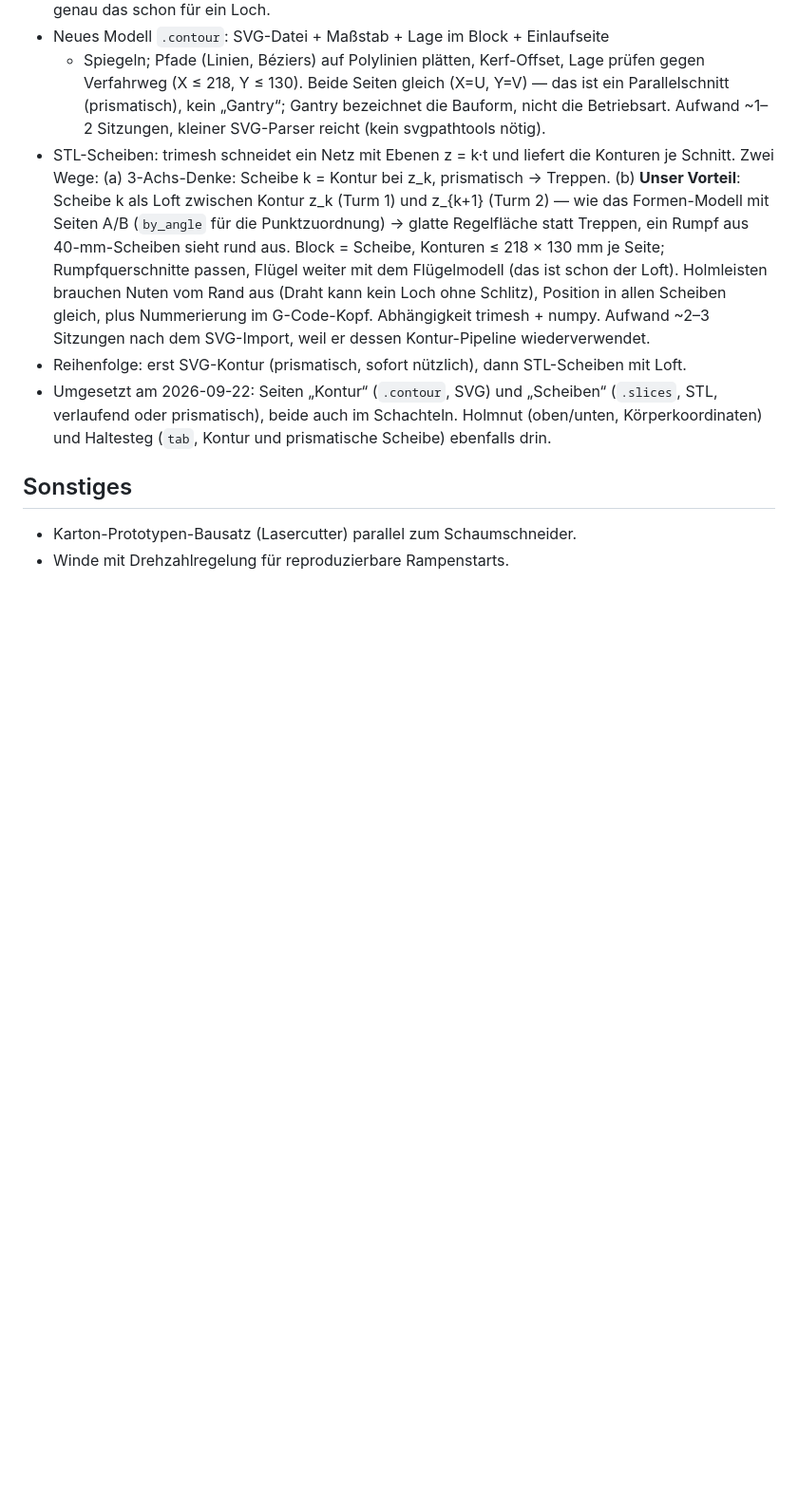
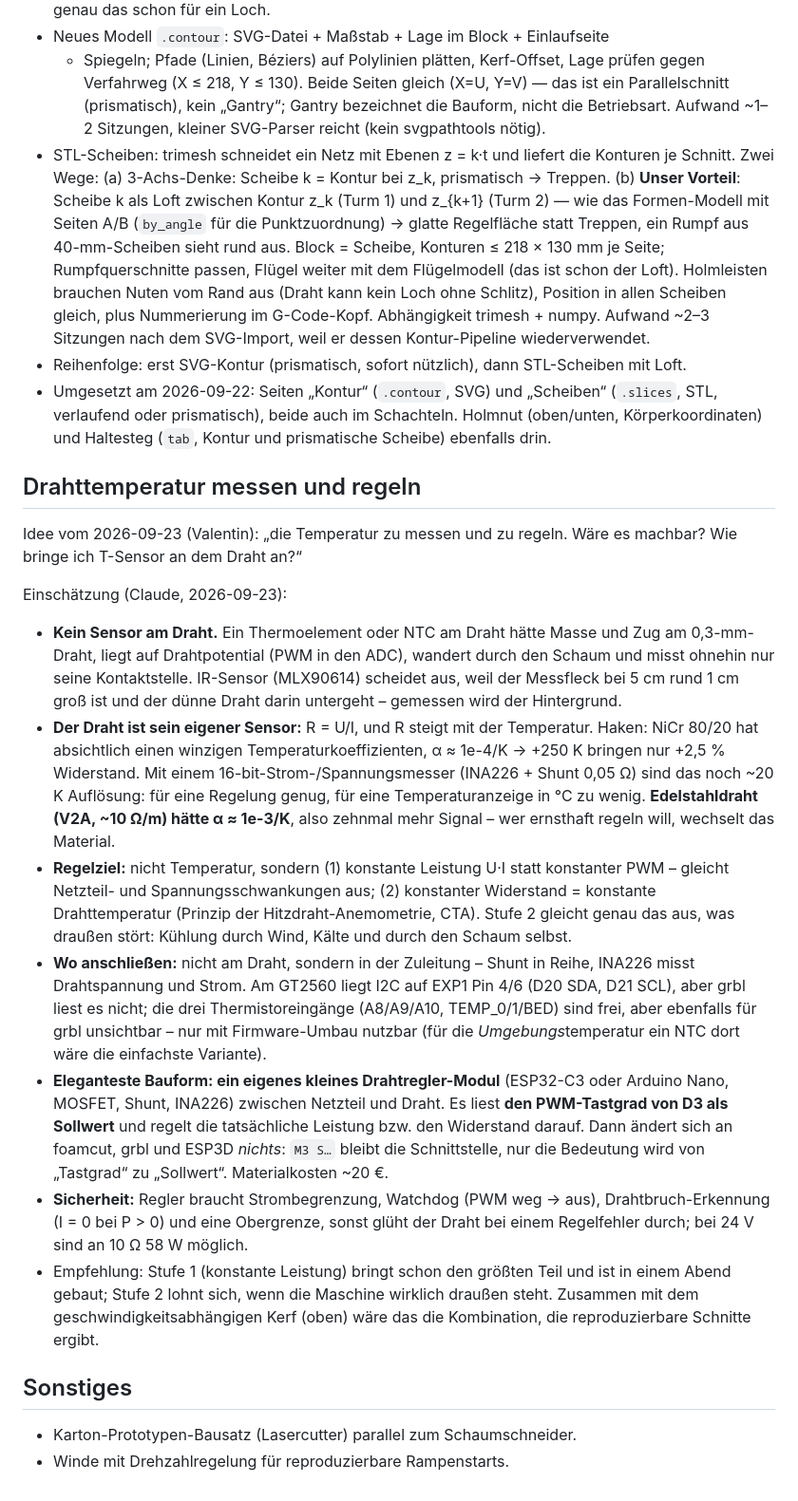
Before and after one commit to vheinitz/foamcut, a Markdown page: idee/zukunft.md, the part around the change. Shown at 95% size. Drawn GitHub-style; blank space fills up the shorter version.

Commit message:
zukunft.md: Drahttemperatur messen und regeln - Idee und Einschaetzung
Kein Sensor am Draht; der Draht als eigener Sensor (R = U/I), NiCr hat dafuer
einen zu kleinen Temperaturkoeffizienten, Edelstahl waere zehnmal besser.
Regelziel konstante Leistung bzw. konstanter Widerstand; eigenes
Drahtregler-Modul, das den D3-Tastgrad als Sollwert liest - damit bleibt die
Software unveraendert.

Co-Authored-By: Claude Opus 5 (1M context) <noreply@anthropic.com>
Claude-Session: https://claude.ai/code/session_01QNkYf1gq316zPTRfzf4ecE

```diff
--- a/idee/zukunft.md
+++ b/idee/zukunft.md
@@ -148,6 +148,48 @@ Einschätzung (Claude, 2026-09-23):
   Holmnut (oben/unten, Körperkoordinaten) und Haltesteg (`tab`, Kontur und
   prismatische Scheibe) ebenfalls drin.
 
+## Drahttemperatur messen und regeln
+Idee vom 2026-09-23 (Valentin): „die Temperatur zu messen und zu regeln.
+Wäre es machbar? Wie bringe ich T-Sensor an dem Draht an?“
+
+Einschätzung (Claude, 2026-09-23):
+- **Kein Sensor am Draht.** Ein Thermoelement oder NTC am Draht hätte Masse
+  und Zug am 0,3-mm-Draht, liegt auf Drahtpotential (PWM in den ADC), wandert
+  durch den Schaum und misst ohnehin nur seine Kontaktstelle. IR-Sensor
+  (MLX90614) scheidet aus, weil der Messfleck bei 5 cm rund 1 cm groß ist und
+  der dünne Draht darin untergeht – gemessen wird der Hintergrund.
+- **Der Draht ist sein eigener Sensor:** R = U/I, und R steigt mit der
+  Temperatur. Haken: NiCr 80/20 hat absichtlich einen winzigen
+  Temperaturkoeffizienten, α ≈ 1e-4/K → +250 K bringen nur +2,5 % Widerstand.
+  Mit einem 16-bit-Strom-/Spannungsmesser (INA226 + Shunt 0,05 Ω) sind das
+  noch ~20 K Auflösung: für eine Regelung genug, für eine Temperaturanzeige
+  in °C zu wenig. **Edelstahldraht (V2A, ~10 Ω/m) hätte α ≈ 1e-3/K**, also
+  zehnmal mehr Signal – wer ernsthaft regeln will, wechselt das Material.
+- **Regelziel:** nicht Temperatur, sondern (1) konstante Leistung U·I statt
+  konstanter PWM – gleicht Netzteil- und Spannungsschwankungen aus; (2)
+  konstanter Widerstand = konstante Drahttemperatur (Prinzip der
+  Hitzdraht-Anemometrie, CTA). Stufe 2 gleicht genau das aus, was draußen
+  stört: Kühlung durch Wind, Kälte und durch den Schaum selbst.
+- **Wo anschließen:** nicht am Draht, sondern in der Zuleitung – Shunt in
+  Reihe, INA226 misst Drahtspannung und Strom. Am GT2560 liegt I2C auf
+  EXP1 Pin 4/6 (D20 SDA, D21 SCL), aber grbl liest es nicht; die drei
+  Thermistoreingänge (A8/A9/A10, TEMP_0/1/BED) sind frei, aber ebenfalls für
+  grbl unsichtbar – nur mit Firmware-Umbau nutzbar (für die
+  *Umgebungs*temperatur ein NTC dort wäre die einfachste Variante).
+- **Eleganteste Bauform: ein eigenes kleines Drahtregler-Modul** (ESP32-C3
+  oder Arduino Nano, MOSFET, Shunt, INA226) zwischen Netzteil und Draht. Es
+  liest **den PWM-Tastgrad von D3 als Sollwert** und regelt die tatsächliche
+  Leistung bzw. den Widerstand darauf. Dann ändert sich an foamcut, grbl und
+  ESP3D *nichts*: `M3 S…` bleibt die Schnittstelle, nur die Bedeutung wird
+  von „Tastgrad“ zu „Sollwert“. Materialkosten ~20 €.
+- **Sicherheit:** Regler braucht Strombegrenzung, Watchdog (PWM weg → aus),
+  Drahtbruch-Erkennung (I = 0 bei P > 0) und eine Obergrenze, sonst glüht der
+  Draht bei einem Regelfehler durch; bei 24 V sind an 10 Ω 58 W möglich.
+- Empfehlung: Stufe 1 (konstante Leistung) bringt schon den größten Teil und
+  ist in einem Abend gebaut; Stufe 2 lohnt sich, wenn die Maschine wirklich
+  draußen steht. Zusammen mit dem geschwindigkeitsabhängigen Kerf (oben) wäre
+  das die Kombination, die reproduzierbare Schnitte ergibt.
+
 ## Sonstiges
 - Karton-Prototypen-Bausatz (Lasercutter) parallel zum Schaumschneider.
 - Winde mit Drehzahlregelung für reproduzierbare Rampenstarts.
```
